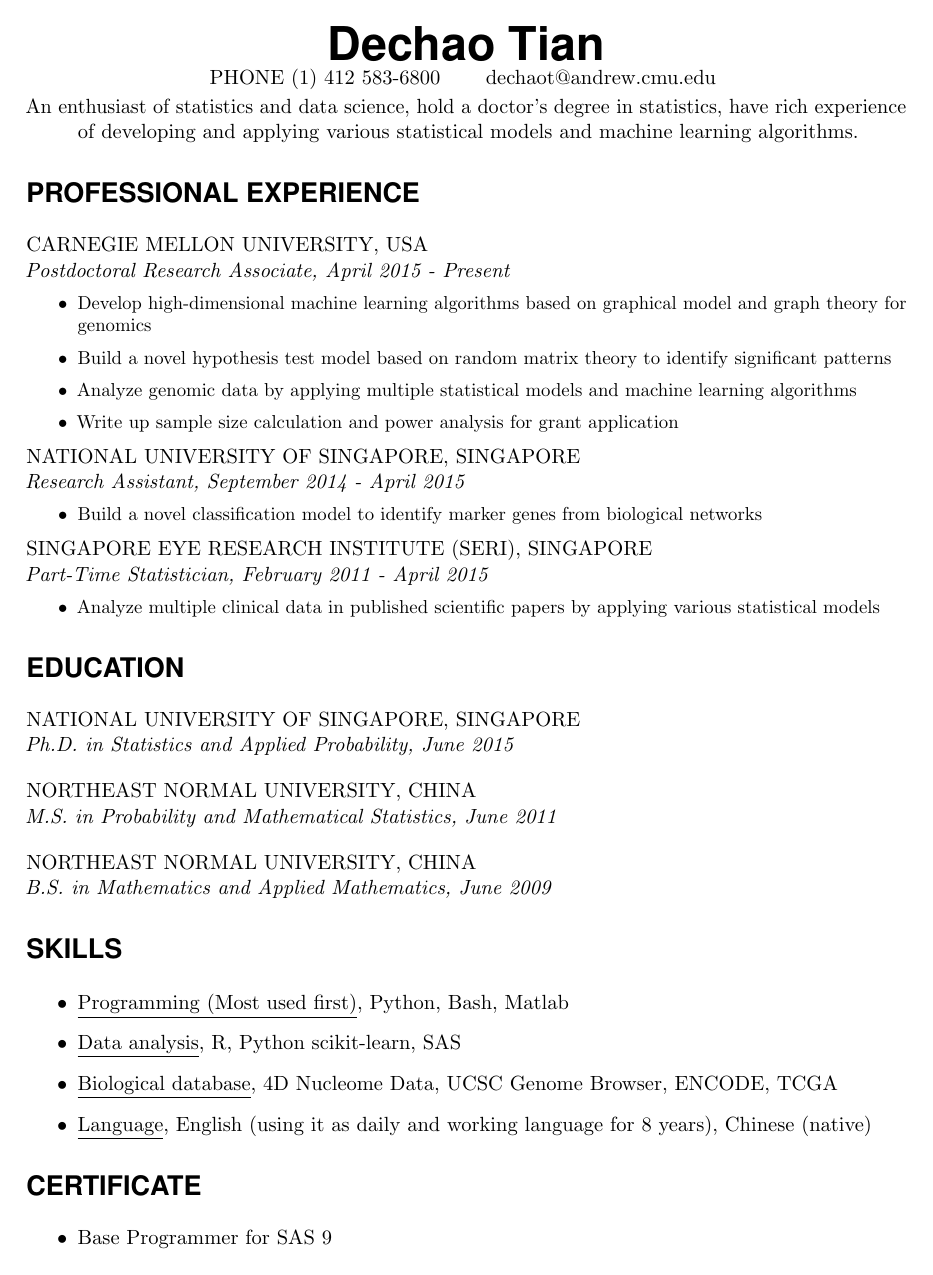
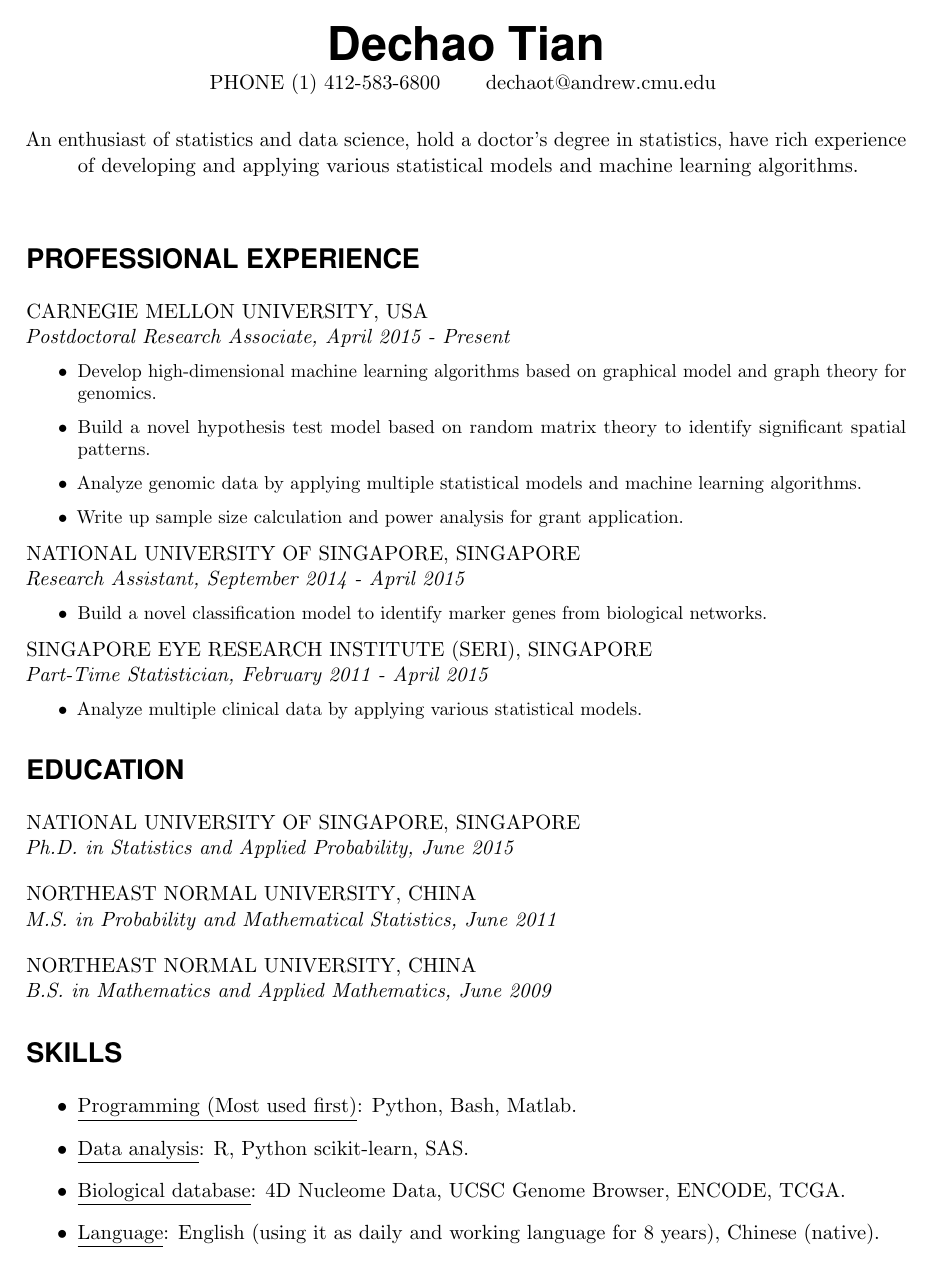
Before and after one commit to Tian-Dechao/resume-chinese, a LaTeX CV (Resume-Dechao-Tian.tex): page 1 of 2. Compiled offline with pdfLaTeX.

Commit message:
specific data

```diff
--- a/Resume-Dechao-Tian.tex
+++ b/Resume-Dechao-Tian.tex
@@ -76,7 +76,7 @@
 		\hspace{1.5em} #2 \par}    % Entry value
 
 \newcommand{\SkillsEntry}[2]{      % Same as \PersonalEntry
-    \noindent \underline{#1}, #2 \par }
+    \noindent \underline{#1}: #2 \par }
 
 \newcommand{\TeachEntry}[1]{      % Same as \PersonalEntry
     \noindent #1 \par }
@@ -150,23 +150,24 @@
 %		\includegraphics[width=0.2\textwidth]{Appelbaum.JPG}
 %\end{wrapfigure}
 
-\MyName{Dechao Tian}{PHONE (1) 412 583-6800}{dechaot@andrew.cmu.edu}
+\MyName{Dechao Tian}{PHONE (1) 412-583-6800}{dechaot@andrew.cmu.edu}
 
-\vspace{-5pt}
+\vspace{8pt}
 \MySlogan{An enthusiast of statistics and data science, hold a doctor's degree in statistics, have rich experience of developing and applying various statistical models and machine learning algorithms. }
+\vspace{8pt}
 
 
 \NewPart{Professional experience}{}
 \WorkEntry{Carnegie Mellon University, USA}{Postdoctoral Research Associate}{April 2015 - Present}
 {\begin{itemize}
-\item Develop high-dimensional machine learning algorithms based on graphical model and graph theory for genomics
-\item Build a novel hypothesis test model based on random matrix theory to identify significant patterns
-\item Analyze genomic data by applying multiple statistical models and machine learning algorithms
-\item Write up sample size calculation and power analysis for grant application
+\item Develop high-dimensional machine learning algorithms based on graphical model and graph theory for genomics.
+\item Build a novel hypothesis test model based on random matrix theory to identify significant spatial patterns.
+\item Analyze genomic data by applying multiple statistical models and machine learning algorithms.
+\item Write up sample size calculation and power analysis for grant application.
 \end{itemize}}
-\WorkEntry{National University of Singapore, Singapore}{Research Assistant}{September 2014 - April 2015}{\begin{itemize} \item Build a novel classification model to identify marker genes from biological networks \end{itemize}}
+\WorkEntry{National University of Singapore, Singapore}{Research Assistant}{September 2014 - April 2015}{\begin{itemize} \item Build a novel classification model to identify marker genes from biological networks. \end{itemize}}
 \WorkEntry{Singapore Eye Research Institute (SERI), Singapore}{Part-Time Statistician}{February 2011 - April 2015}{\begin{itemize}
-    \item Analyze multiple clinical data in published scientific papers by applying various statistical models
+    \item Analyze multiple clinical data by applying various statistical models.
 %    \item Provide statistical analysis and consultation for the Proteomics $\&$ Microanalysis Laboratory
 %    \item Collaborate with other members from SERI
 \end{itemize}}
@@ -184,15 +185,15 @@
 
 \NewPart{Skills}{}
 \begin{itemize}
-    \item \SkillsEntry{Programming (Most used first)}{Python, Bash, Matlab}
-    \item \SkillsEntry{Data analysis}{R, Python scikit-learn, SAS}
-    \item \SkillsEntry{Biological database}{4D Nucleome Data, UCSC Genome Browser, ENCODE, TCGA }
-    \item \SkillsEntry{Language}{English (using it as daily and working language for 8 years), Chinese (native)}
+    \item \SkillsEntry{Programming (Most used first)}{Python, Bash, Matlab.}
+    \item \SkillsEntry{Data analysis}{R, Python scikit-learn, SAS.}
+    \item \SkillsEntry{Biological database}{4D Nucleome Data, UCSC Genome Browser, ENCODE, TCGA.}
+    \item \SkillsEntry{Language}{English (using it as daily and working language for 8 years), Chinese (native).}
 \end{itemize}
 
 \NewPart{Certificate}{}
 \begin{itemize}
-\item Base Programmer for SAS 9
+\item Base Programmer for SAS 9.
 \end{itemize}
 
 \NewPart{Publications}{}
```
Also changed, not shown: Resume-Dechao-Tian.pdf, Resume-Dechao-Tian.tex (4 more changed lines), 1 other file.
